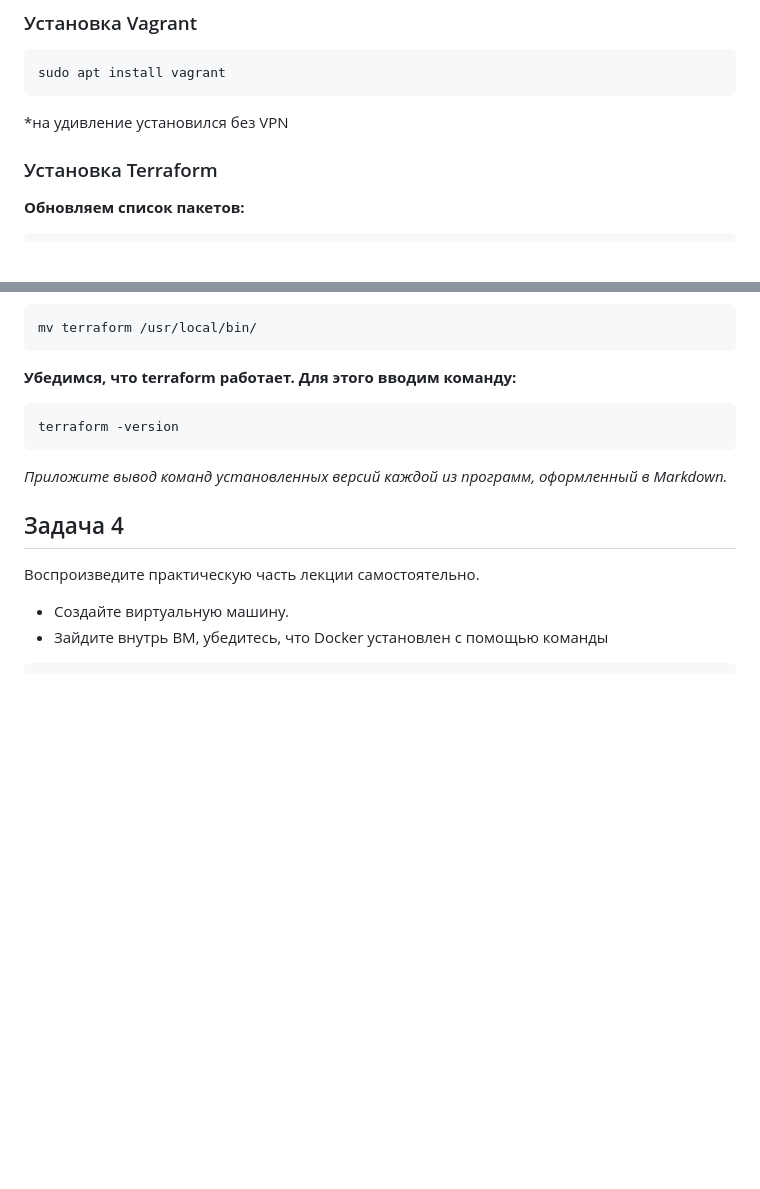
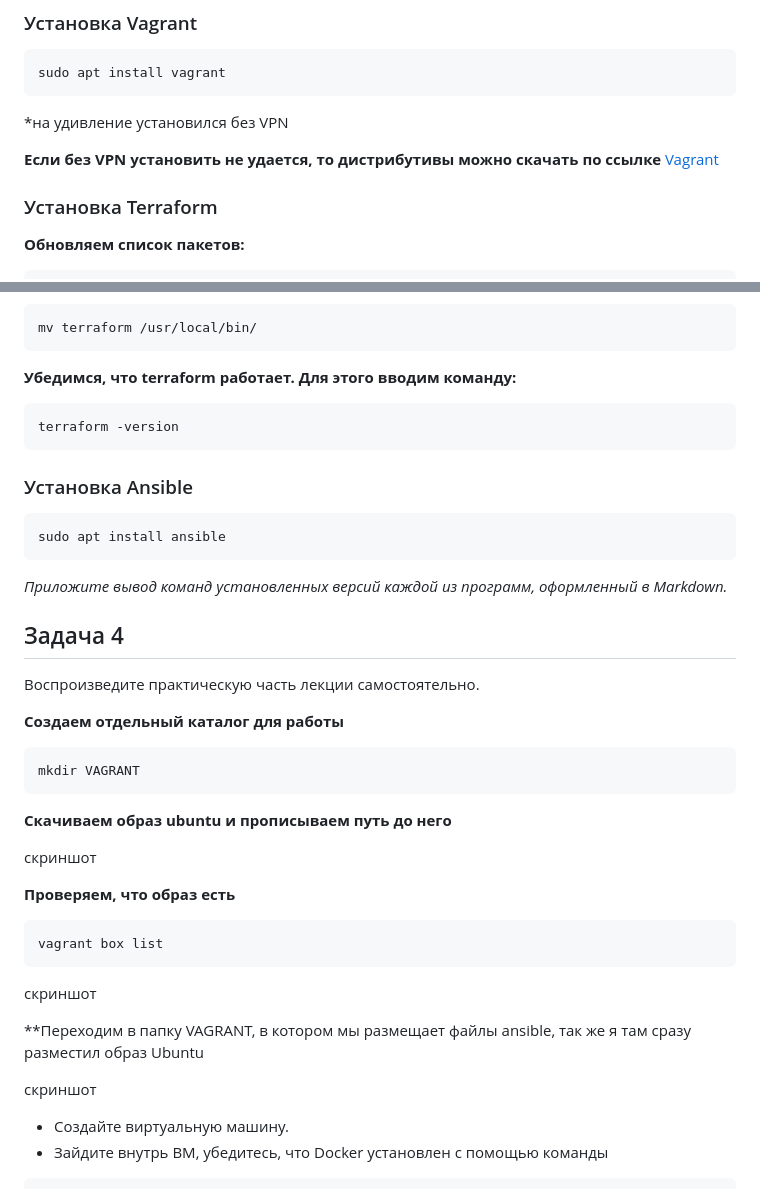
Before and after one commit to filipp761/Netology-DevOps, a Markdown page: 14-02.md, 2 parts joined by grey strips. GitHub-like rendering; blank space fills up the shorter version.

````diff
--- a/14-02.md
+++ b/14-02.md
@@ -49,6 +49,8 @@ sudo apt install vagrant
 ```
 *на удивление установился без VPN
 
+**Если без VPN установить не удается, то дистрибутивы можно скачать по ссылке** [Vagrant](https://github.com/netology-code/devops-materials)
+
 ### Установка Terraform
 **Обновляем список пакетов:**
 ```
@@ -74,11 +76,36 @@ mv terraform /usr/local/bin/
 ```
 terraform -version
 ```
+### Установка Ansible
+```
+sudo apt install ansible
+```
+
 *Приложите вывод команд установленных версий каждой из программ, оформленный в Markdown.*
 
 ## Задача 4
 
 Воспроизведите практическую часть лекции самостоятельно.
+
+**Создаем отдельный каталог для работы**
+```
+mkdir VAGRANT
+```
+**Скачиваем образ ubuntu и прописываем путь до него**
+
+скриншот
+
+**Проверяем, что образ есть**
+```
+vagrant box list
+```
+скриншот
+
+**Переходим в папку VAGRANT, в котором мы размещает файлы ansible, так же я там сразу разместил образ Ubuntu
+
+скриншот
+
+
 
 - Создайте виртуальную машину.
 - Зайдите внутрь ВМ, убедитесь, что Docker установлен с помощью команды
````
Also changed, not shown: other parts of 14-02.md (+1 -1 lines).
